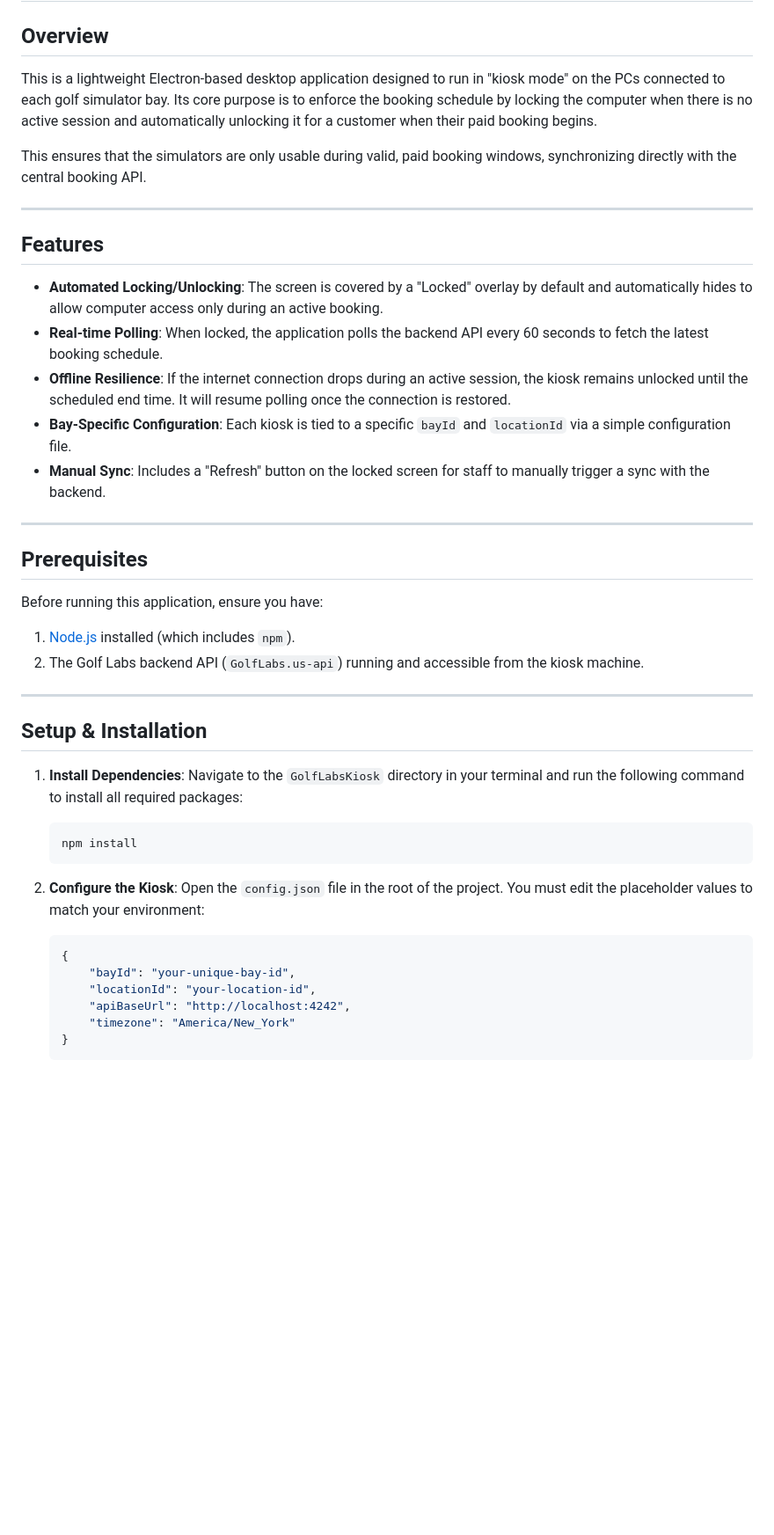
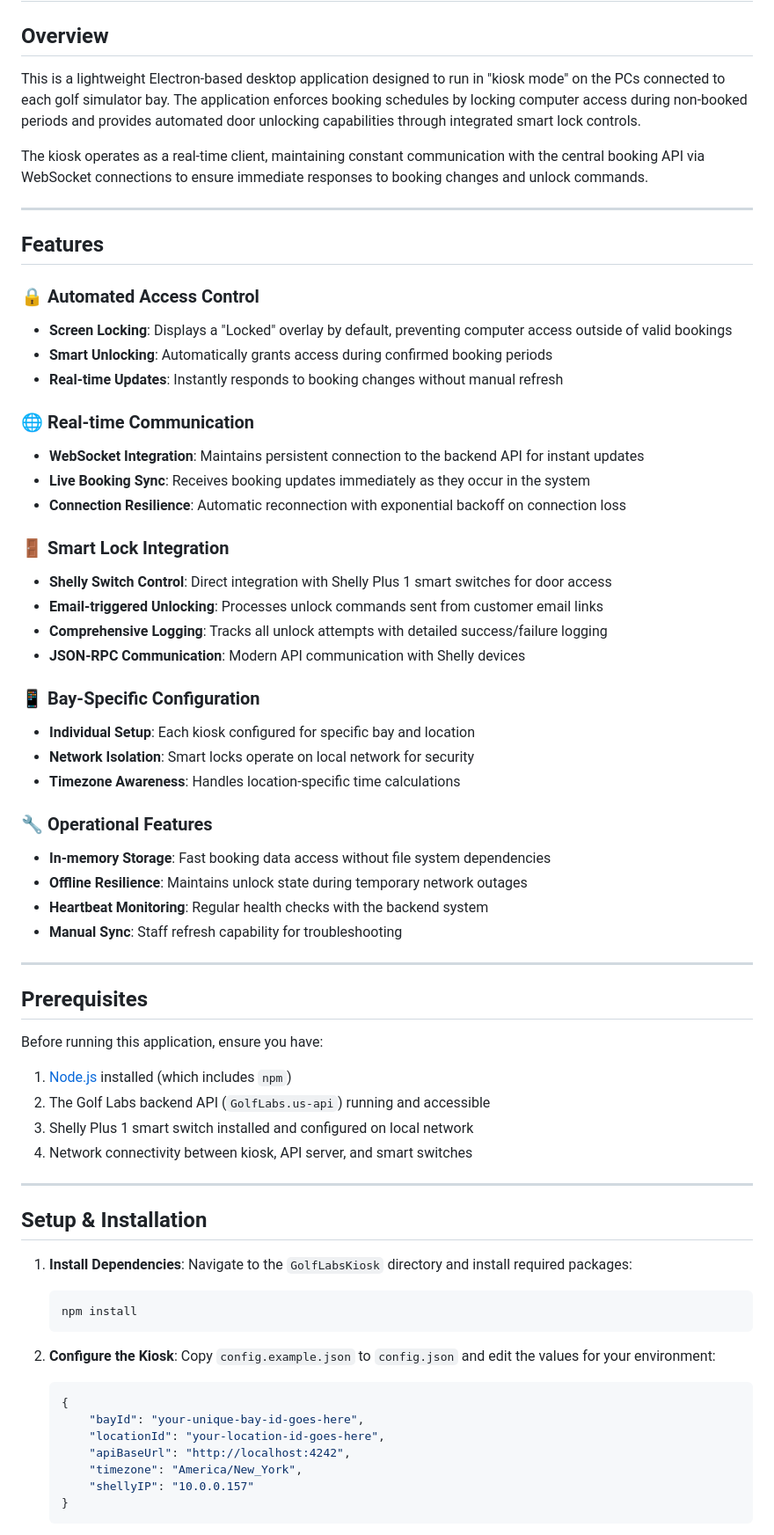
Before and after one commit to peymannaderi10/GolfLabsKiosk, a Markdown page: README.md, the part around the change printed below. Shown: that part at 88% size. Drawn GitHub-style; blank space fills up the shorter version.

````diff
--- a/README.md
+++ b/README.md
@@ -2,19 +2,40 @@
 
 ## Overview
 
-This is a lightweight Electron-based desktop application designed to run in "kiosk mode" on the PCs connected to each golf simulator bay. Its core purpose is to enforce the booking schedule by locking the computer when there is no active session and automatically unlocking it for a customer when their paid booking begins.
+This is a lightweight Electron-based desktop application designed to run in "kiosk mode" on the PCs connected to each golf simulator bay. The application enforces booking schedules by locking computer access during non-booked periods and provides automated door unlocking capabilities through integrated smart lock controls.
 
-This ensures that the simulators are only usable during valid, paid booking windows, synchronizing directly with the central booking API.
+The kiosk operates as a real-time client, maintaining constant communication with the central booking API via WebSocket connections to ensure immediate responses to booking changes and unlock commands.
 
 ---
 
 ## Features
 
-*   **Automated Locking/Unlocking**: The screen is covered by a "Locked" overlay by default and automatically hides to allow computer access only during an active booking.
-*   **Real-time Polling**: When locked, the application polls the backend API every 60 seconds to fetch the latest booking schedule.
-*   **Offline Resilience**: If the internet connection drops during an active session, the kiosk remains unlocked until the scheduled end time. It will resume polling once the connection is restored.
-*   **Bay-Specific Configuration**: Each kiosk is tied to a specific `bayId` and `locationId` via a simple configuration file.
-*   **Manual Sync**: Includes a "Refresh" button on the locked screen for staff to manually trigger a sync with the backend.
+### 🔒 **Automated Access Control**
+- **Screen Locking**: Displays a "Locked" overlay by default, preventing computer access outside of valid bookings
+- **Smart Unlocking**: Automatically grants access during confirmed booking periods
+- **Real-time Updates**: Instantly responds to booking changes without manual refresh
+
+### 🌐 **Real-time Communication**
+- **WebSocket Integration**: Maintains persistent connection to the backend API for instant updates
+- **Live Booking Sync**: Receives booking updates immediately as they occur in the system
+- **Connection Resilience**: Automatic reconnection with exponential backoff on connection loss
+
+### 🚪 **Smart Lock Integration**
+- **Shelly Switch Control**: Direct integration with Shelly Plus 1 smart switches for door access
+- **Email-triggered Unlocking**: Processes unlock commands sent from customer email links
+- **Comprehensive Logging**: Tracks all unlock attempts with detailed success/failure logging
+- **JSON-RPC Communication**: Modern API communication with Shelly devices
+
+### 📱 **Bay-Specific Configuration**
+- **Individual Setup**: Each kiosk configured for specific bay and location
+- **Network Isolation**: Smart locks operate on local network for security
+- **Timezone Awareness**: Handles location-specific time calculations
+
+### 🔧 **Operational Features**
+- **In-memory Storage**: Fast booking data access without file system dependencies
+- **Offline Resilience**: Maintains unlock state during temporary network outages
+- **Heartbeat Monitoring**: Regular health checks with the backend system
+- **Manual Sync**: Staff refresh capability for troubleshooting
 
 ---
 
@@ -22,27 +43,30 @@ This ensures that the simulators are only usable during valid, paid booking wind
 
 Before running this application, ensure you have:
 
-1.  [Node.js](https://nodejs.org/) installed (which includes `npm`).
-2.  The Golf Labs backend API (`GolfLabs.us-api`) running and accessible from the kiosk machine.
+1. [Node.js](https://nodejs.org/) installed (which includes `npm`)
+2. The Golf Labs backend API (`GolfLabs.us-api`) running and accessible
+3. Shelly Plus 1 smart switch installed and configured on local network
+4. Network connectivity between kiosk, API server, and smart switches
 
 ---
 
 ## Setup & Installation
 
-1.  **Install Dependencies**: Navigate to the `GolfLabsKiosk` directory in your terminal and run the following command to install all required packages:
+1. **Install Dependencies**: Navigate to the `GolfLabsKiosk` directory and install required packages:
 
     ```bash
     npm install
     ```
 
-2.  **Configure the Kiosk**: Open the `config.json` file in the root of the project. You must edit the placeholder values to match your environment:
+2. **Configure the Kiosk**: Copy `config.example.json` to `config.json` and edit the values for your environment:
 
     ```json
     {
-        "bayId": "your-unique-bay-id",
-        "locationId": "your-location-id",
+        "bayId": "your-unique-bay-id-goes-here",
+        "locationId": "your-location-id-goes-here",
         "apiBaseUrl": "http://localhost:4242",
-        "timezone": "America/New_York"
+        "timezone": "America/New_York",
+        "shellyIP": "10.0.0.157"
     }
     ```
 
````
Also changed, not shown: other parts of README.md (+155 -14 lines).
